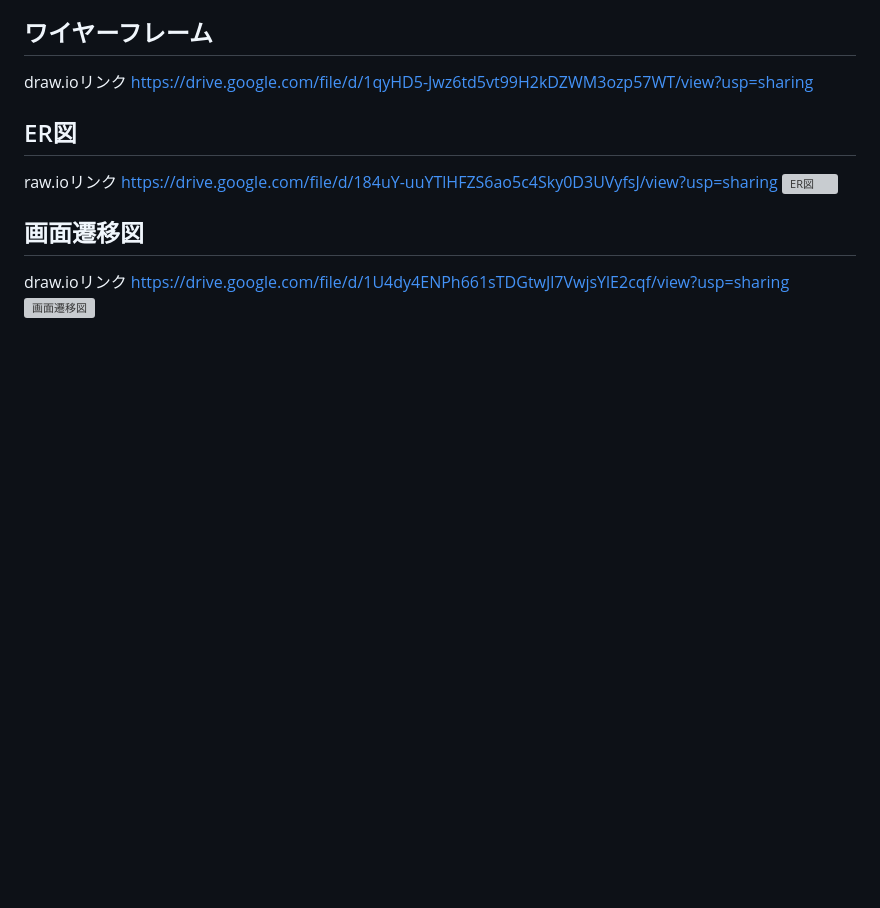
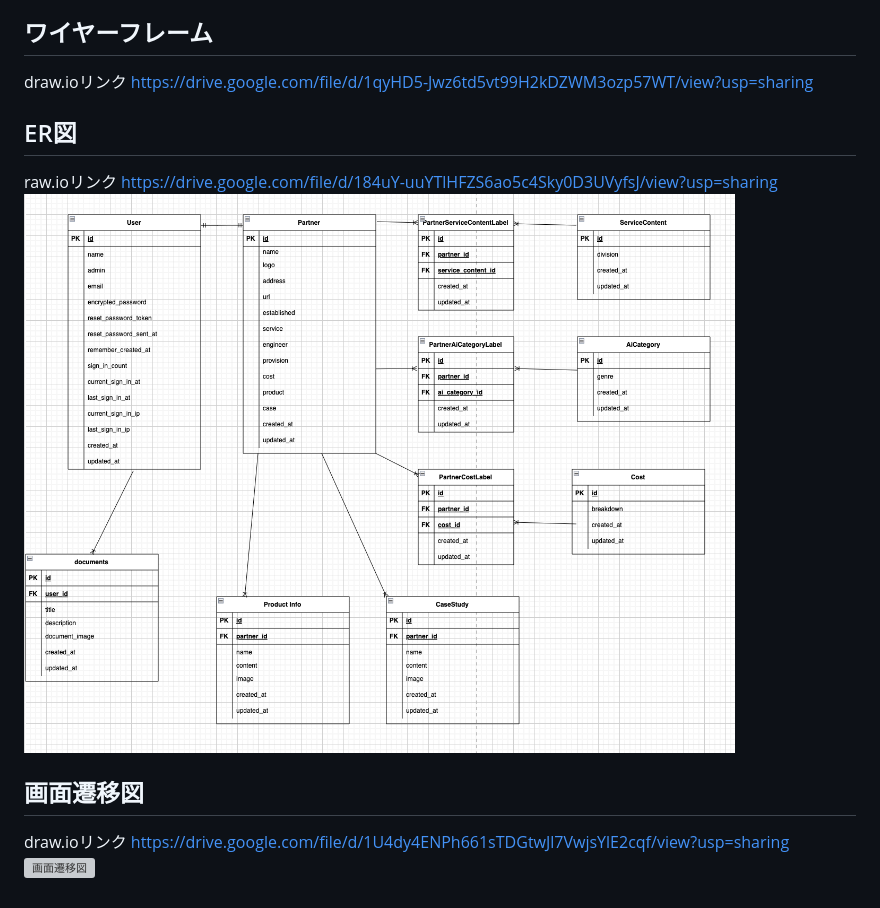
Before and after one commit to tsuru-ken/D_I_AI, a Markdown page: README.md, the part around one of its changes. Rendered like a GitHub page; pictures changed too: docs/ER.png (added); blank space fills up the shorter version; grey boxes are pictures that could not be loaded.

```diff
--- a/README.md
+++ b/README.md
@@ -40,7 +40,7 @@ https://drive.google.com/file/d/1qyHD5-Jwz6td5vt99H2kDZWM3ozp57WT/view?usp=shari
 ## ER図
 raw.ioリンク
 https://drive.google.com/file/d/184uY-uuYTlHFZS6ao5c4Sky0D3UVyfsJ/view?usp=sharing
-![ER図](docs/ER.png)
+![ER図](/docs/ER.png)
 
 ## 画面遷移図
 draw.ioリンク
```
Also changed, not shown: other parts of README.md (+1 -1 lines), docs/ui-flow.png (added), 3 other files.
